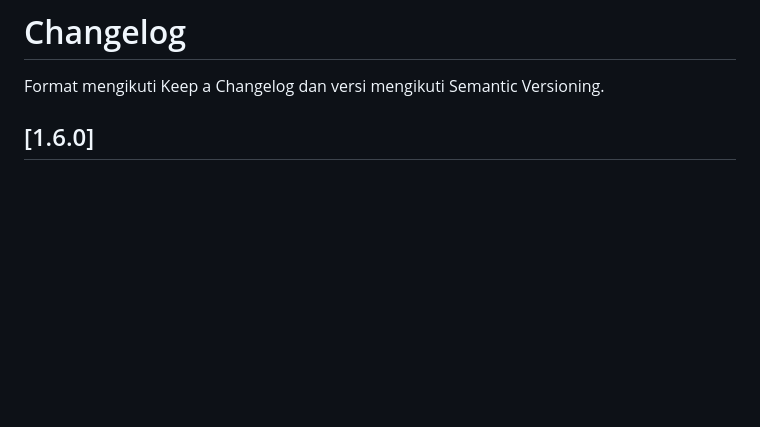
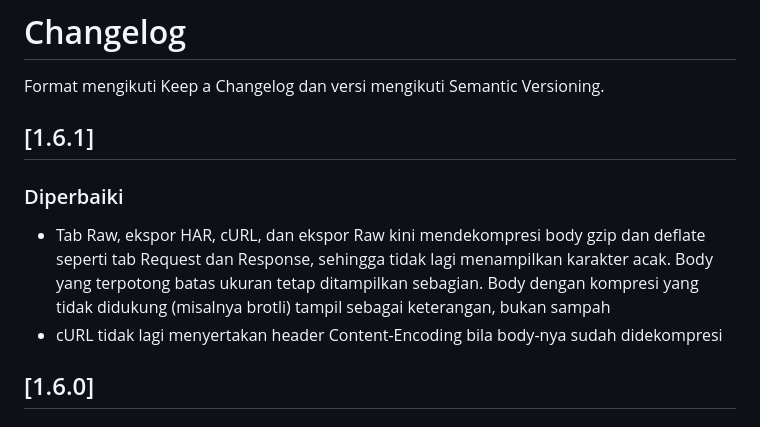
Before and after one commit to fidzzcodex-me/skytrace, a Markdown page: CHANGELOG.md, the part around the change. Drawn GitHub-style; blank space fills up the shorter version.

```diff
--- a/CHANGELOG.md
+++ b/CHANGELOG.md
@@ -1,6 +1,13 @@
 # Changelog
 
 Format mengikuti Keep a Changelog dan versi mengikuti Semantic Versioning.
+
+## [1.6.1]
+
+### Diperbaiki
+
+- Tab Raw, ekspor HAR, cURL, dan ekspor Raw kini mendekompresi body gzip dan deflate seperti tab Request dan Response, sehingga tidak lagi menampilkan karakter acak. Body yang terpotong batas ukuran tetap ditampilkan sebagian. Body dengan kompresi yang tidak didukung (misalnya brotli) tampil sebagai keterangan, bukan sampah
+- cURL tidak lagi menyertakan header Content-Encoding bila body-nya sudah didekompresi
 
 ## [1.6.0]
 
```
